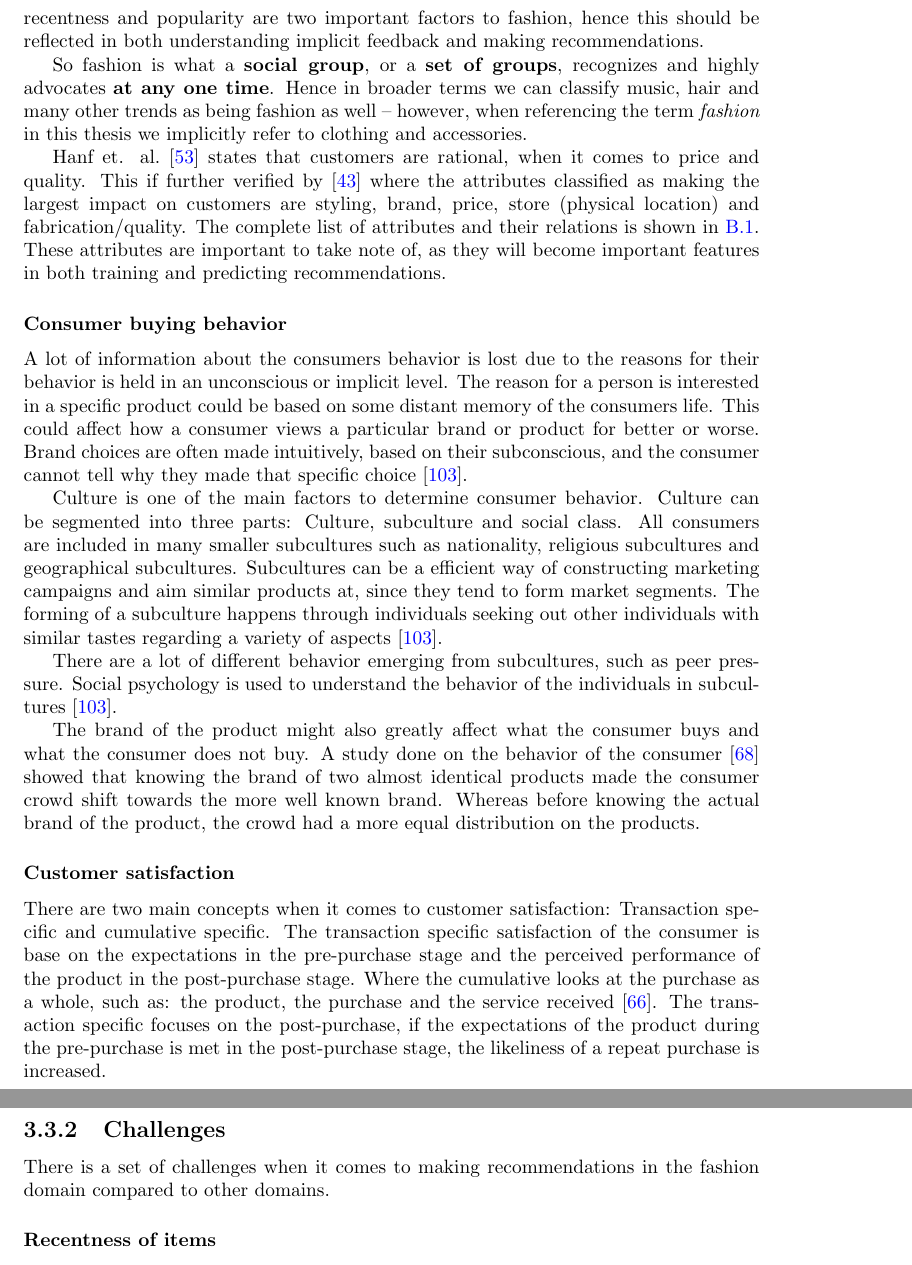
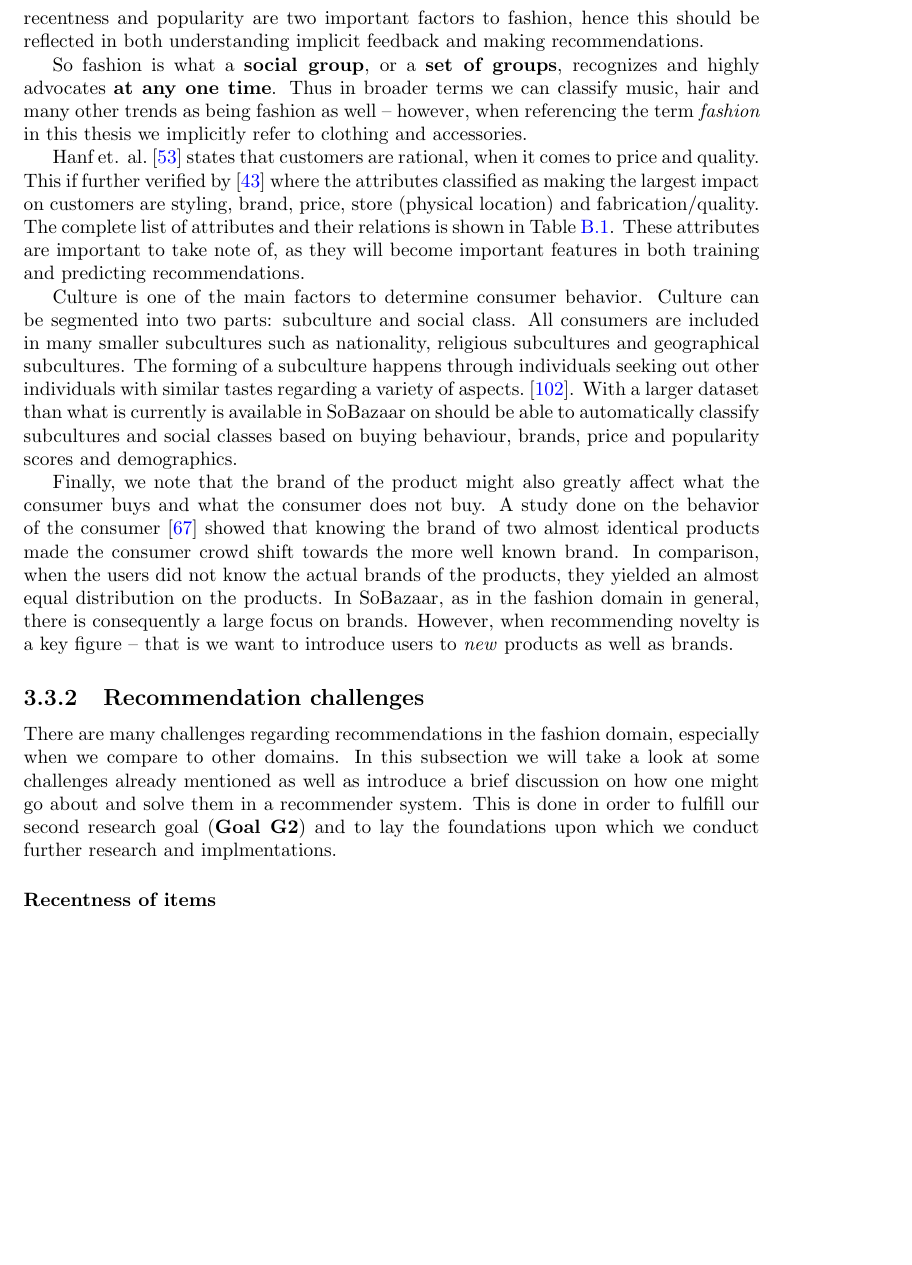
Before and after one commit to mcmhav/muchBazar, a LaTeX thesis (src/report.tex, which reads src/masterChapters/03-stateOfTheArt/03-fashion-recommendation.tex): two parts of pages 63 and 64 of 171 before the commit and part of page 63 of 171 after it, the two joined at a grey line, cut so that both start at the same text, the shorter picture padded with empty space. Compiled offline with pdfLaTeX.

Commit message:
Introduce next section in fashion: challenges

```diff
--- a/src/masterChapters/03-stateOfTheArt/03-fashion-recommendation.tex
+++ b/src/masterChapters/03-stateOfTheArt/03-fashion-recommendation.tex
@@ -62,7 +54,7 @@ hence this should be reflected in both understanding implicit feedback and
 making recommendations.
 
 So fashion is what a \textbf{social group}, or a \textbf{set of groups},
-recognizes and highly advocates \textbf{at any one time}. Hence in broader
+recognizes and highly advocates \textbf{at any one time}. Thus in broader
 terms we can classify music, hair and many other trends as being fashion as
 well – however, when referencing the term \textit{fashion} in this thesis we
 implicitly refer to clothing and accessories.
@@ -71,57 +63,43 @@ Hanf et. al.~\cite{Hanf1994} states that customers are rational, when it comes
 to price and quality. This if further verified by~\cite{dutton2006} where the
 attributes classified as making the largest impact on customers are styling,
 brand, price, store (physical location) and fabrication/quality. The complete
-list of attributes and their relations is shown
-in~\ref{table:ConsumersPurchaseDec}. These attributes are important to take
+list of attributes and their relations is shown in
+Table~\ref{table:ConsumersPurchaseDec}. These attributes are important to take
 note of, as they will become important features in both training and predicting
 recommendations.
 
-\subsubsection{Consumer buying behavior}
+Culture is one of the main factors to determine consumer behavior.  Culture can
+be segmented into two parts: subculture and social class. All consumers are
+included in many smaller subcultures such as nationality, religious subcultures
+and geographical subcultures. The forming of a subculture happens through
+individuals seeking out other individuals with similar tastes regarding a
+variety of aspects.~\cite{vignali2009fashion}. With a larger dataset than what
+is currently is available in SoBazaar on should be able to automatically
+classify subcultures and social classes based on buying behaviour, brands,
+price and popularity scores and demographics.
 
-  A lot of information about the consumers behavior is lost due to the reasons
-  for their behavior is held in an unconscious or implicit level.  The reason for
-  a person is interested in a specific product could be based on some distant
-  memory of the consumers life.  This could affect how a consumer views a
-  particular brand or product for better or worse.  Brand choices are often made
-  intuitively, based on their subconscious, and the consumer cannot tell why
-  they made that specific choice~\cite{vignali2009fashion}.
+Finally, we note that the brand of the product might also greatly affect what
+the consumer buys and what the consumer does not buy. A study done on the
+behavior of the consumer~\cite{deLace2010} showed that knowing the brand of two
+almost identical products made the consumer crowd shift towards the more well
+known brand. In comparison, when the users did not know the actual brands of
+the products, they yielded an almost equal distribution on the products. In
+SoBazaar, as in the fashion domain in general, there is consequently a large
+focus on brands. However, when recommending novelty is a key figure – that is
+we want to introduce users to \textit{new} products as well as brands.
 
-  Culture is one of the main factors to determine consumer behavior.  Culture can
-  be segmented into three parts: Culture, subculture and social class.  All
-  consumers are included in many smaller subcultures such as nationality,
-  religious subcultures and geographical subcultures.  Subcultures can be a
-  efficient way of constructing marketing campaigns and aim similar products at,
-  since they tend to form market segments.  The forming of a subculture happens
-  through individuals seeking out other individuals with similar tastes regarding
-  a variety of aspects~\cite{vignali2009fashion}.
+\subsection{Recommendation challenges}
 
-  There are a lot of different behavior emerging from subcultures, such as peer
-  pressure.  Social psychology is used to understand the behavior of the
-  individuals in subcultures~\cite{vignali2009fashion}.
-
-  The brand of the product might also greatly affect what the consumer buys and
-  what the consumer does not buy.  A study done on the behavior of the
-  consumer~\cite{deLace2010} showed that knowing the brand of two almost
-  identical products made the consumer crowd shift towards the more well known
-  brand.  Whereas before knowing the actual brand of the product, the crowd had a
-  more equal distribution on the products.
-
-\subsubsection{Customer satisfaction}
-  There are two main concepts when it comes to customer satisfaction: Transaction
-  specific and cumulative specific.  The transaction specific satisfaction of the
-  consumer is base on the expectations in the pre-purchase stage and the
-  perceived performance of the product in the post-purchase stage.  Where the
-  cumulative looks at the purchase as a whole, such as: the product, the purchase
-  and the service received~\cite{kumari2012}.  The transaction specific focuses
-  on the post-purchase, if the expectations of the product during the
-  pre-purchase is met in the post-purchase stage, the likeliness of a repeat
-  purchase is increased.
-
-\subsection{Challenges}
-  There is a set of challenges when it comes to making recommendations in the
-  fashion domain compared to other domains.
+There are many challenges regarding recommendations in the fashion domain,
+especially when we compare to other domains. In this subsection we will take a
+look at some challenges already mentioned as well as introduce a brief
+discussion on how one might go about and solve them in a recommender system.
+This is done in order to fulfill our second research goal (\textbf{Goal G2})
+and to lay the foundations upon which we conduct further research and
+implmentations.
 
 \subsubsection{Recentness of items}
+
   As seen from the different definitions of fashion, time is central in fashion.
   Therefore is time also central when it comes to making recommendations in this
   domain.  What is of interest for the customer one month might not be of
```
Also changed, not shown: src/masterChapters/03-stateOfTheArt/03-fashion-recommendation.tex (8 more changed lines).
